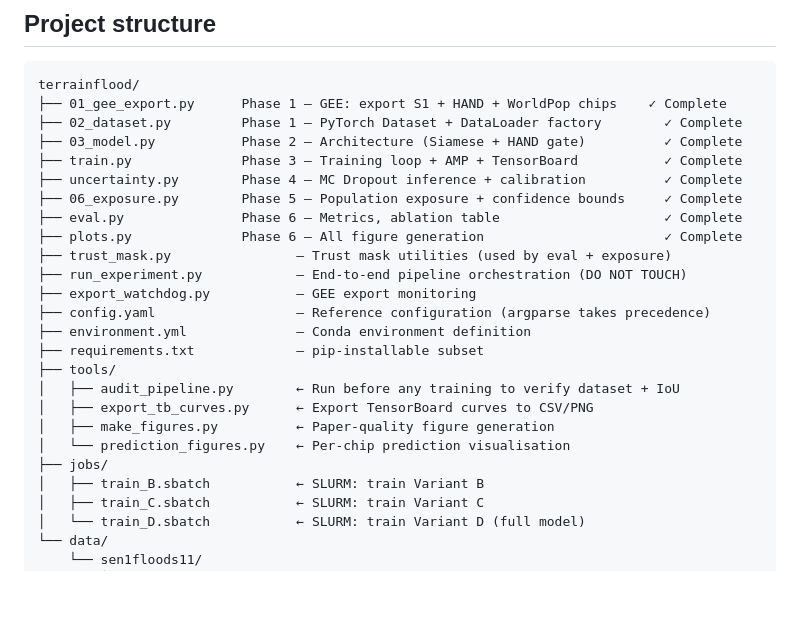
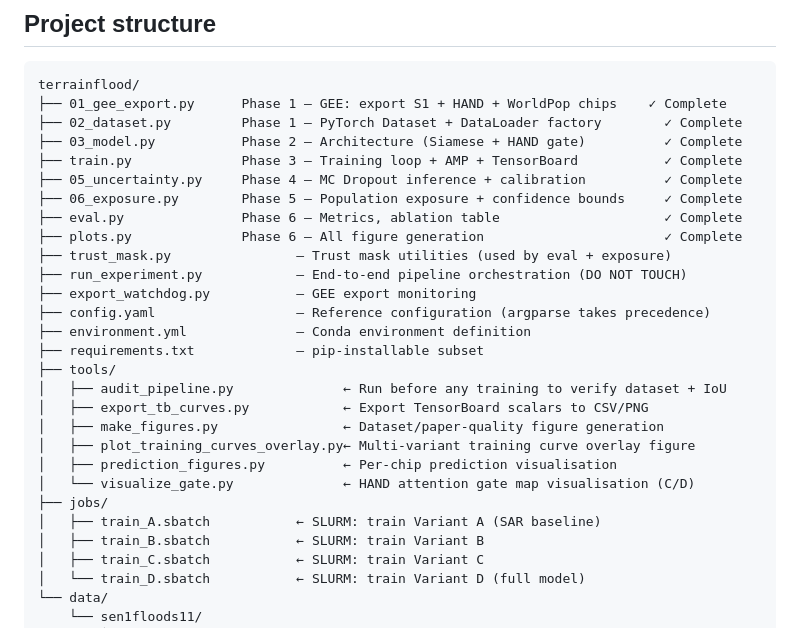
Before and after one commit to Bouchra159/terrainflood, a Markdown page: readme.md, the part around one of its changes. GitHub-like rendering; blank space fills up the shorter version.

```diff
--- a/readme.md
+++ b/readme.md
@@ -34,7 +34,7 @@ terrainflood/
 ├── 02_dataset.py         Phase 1 — PyTorch Dataset + DataLoader factory        ✓ Complete
 ├── 03_model.py           Phase 2 — Architecture (Siamese + HAND gate)          ✓ Complete
 ├── train.py              Phase 3 — Training loop + AMP + TensorBoard           ✓ Complete
-├── uncertainty.py        Phase 4 — MC Dropout inference + calibration          ✓ Complete
+├── 05_uncertainty.py     Phase 4 — MC Dropout inference + calibration          ✓ Complete
 ├── 06_exposure.py        Phase 5 — Population exposure + confidence bounds     ✓ Complete
 ├── eval.py               Phase 6 — Metrics, ablation table                     ✓ Complete
 ├── plots.py              Phase 6 — All figure generation                       ✓ Complete
@@ -45,11 +45,14 @@ terrainflood/
 ├── environment.yml              — Conda environment definition
 ├── requirements.txt             — pip-installable subset
 ├── tools/
-│   ├── audit_pipeline.py        ← Run before any training to verify dataset + IoU
-│   ├── export_tb_curves.py      ← Export TensorBoard curves to CSV/PNG
-│   ├── make_figures.py          ← Paper-quality figure generation
-│   └── prediction_figures.py    ← Per-chip prediction visualisation
+│   ├── audit_pipeline.py              ← Run before any training to verify dataset + IoU
+│   ├── export_tb_curves.py            ← Export TensorBoard scalars to CSV/PNG
+│   ├── make_figures.py                ← Dataset/paper-quality figure generation
+│   ├── plot_training_curves_overlay.py← Multi-variant training curve overlay figure
+│   ├── prediction_figures.py          ← Per-chip prediction visualisation
+│   └── visualize_gate.py              ← HAND attention gate map visualisation (C/D)
 ├── jobs/
+│   ├── train_A.sbatch           ← SLURM: train Variant A (SAR baseline)
 │   ├── train_B.sbatch           ← SLURM: train Variant B
 │   ├── train_C.sbatch           ← SLURM: train Variant C
 │   └── train_D.sbatch           ← SLURM: train Variant D (full model)
```
Also changed, not shown: other parts of readme.md (+48 -2 lines), CLAUDE.md (+2 -2 lines).
